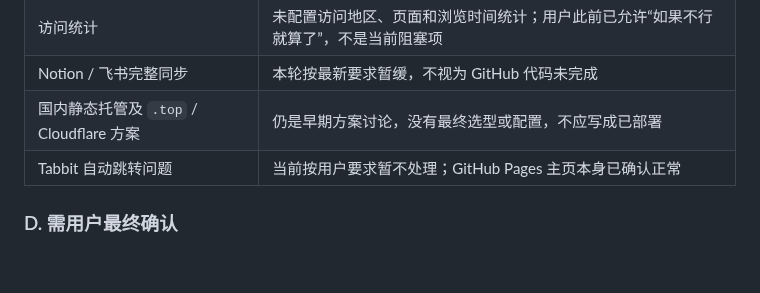
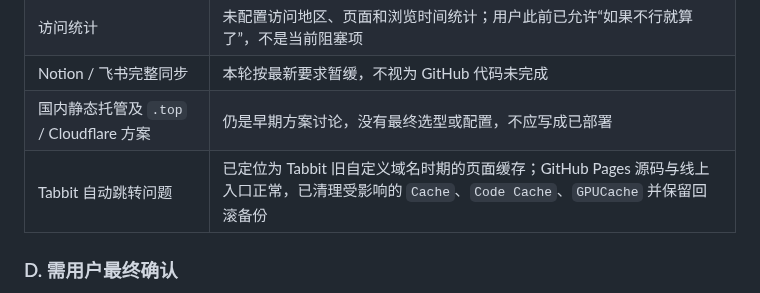
Before and after one commit to LHY1007/KYDW_TRY, a Markdown page: docs/session-requirements-audit-2026-08-04.md, the part around the change. Rendered like a GitHub page; blank space fills up the shorter version.

```diff
--- a/docs/session-requirements-audit-2026-08-04.md
+++ b/docs/session-requirements-audit-2026-08-04.md
@@ -146,7 +146,7 @@
 | 访问统计 | 未配置访问地区、页面和浏览时间统计；用户此前已允许“如果不行就算了”，不是当前阻塞项 |
 | Notion / 飞书完整同步 | 本轮按最新要求暂缓，不视为 GitHub 代码未完成 |
 | 国内静态托管及 `.top` / Cloudflare 方案 | 仍是早期方案讨论，没有最终选型或配置，不应写成已部署 |
-| Tabbit 自动跳转问题 | 当前按用户要求暂不处理；GitHub Pages 主页本身已确认正常 |
+| Tabbit 自动跳转问题 | 已定位为 Tabbit 旧自定义域名时期的页面缓存；GitHub Pages 源码与线上入口正常，已清理受影响的 `Cache`、`Code Cache`、`GPUCache` 并保留回滚备份 |
 
 ### D. 需用户最终确认
 
```
